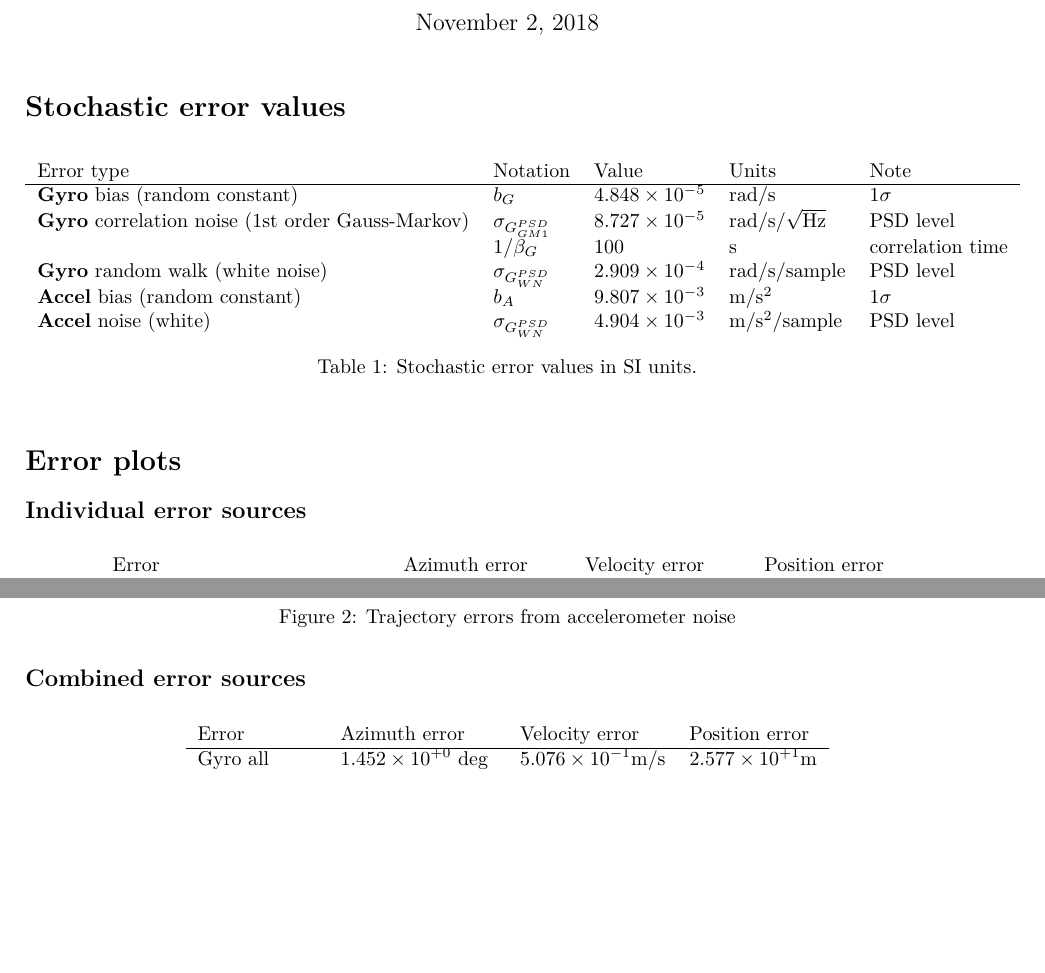
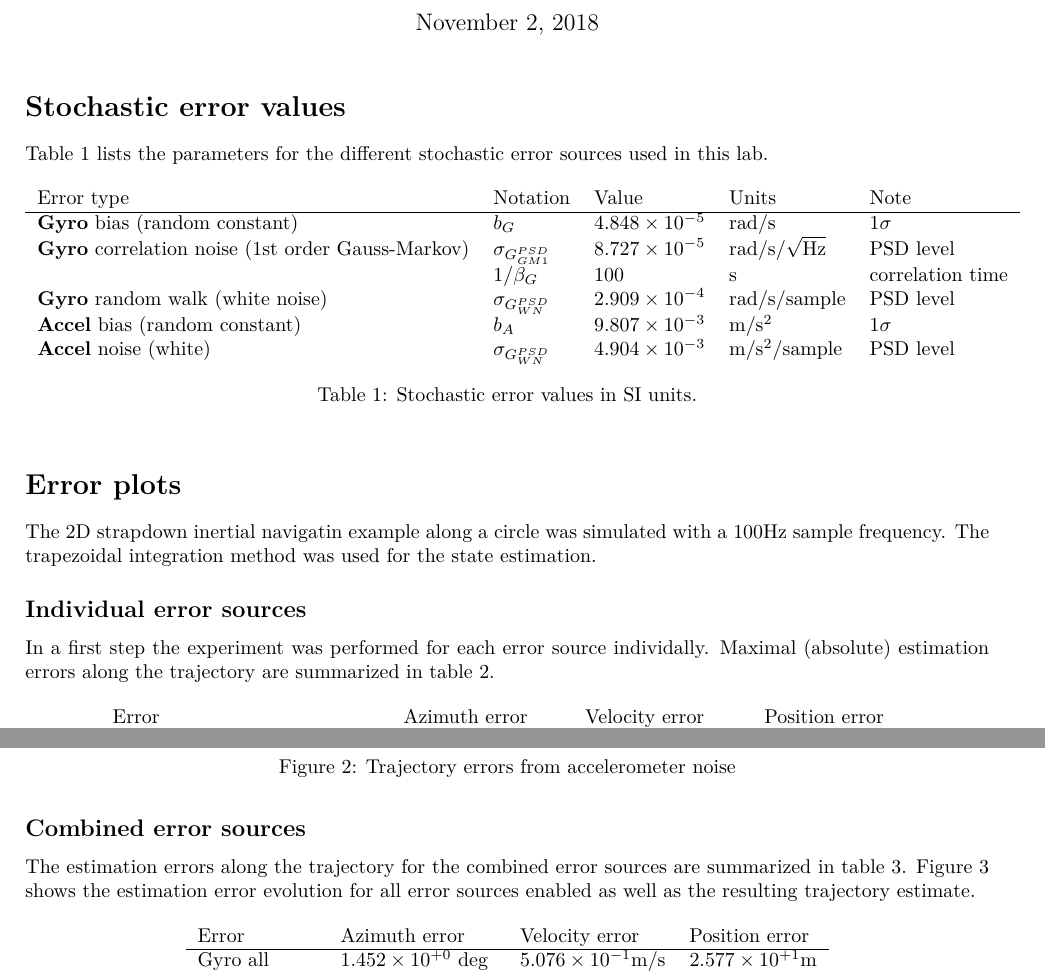
Before and after one commit to msplr/ENV-541-Sensor-Orientation, a LaTeX document (05/main.tex): two parts of pages 1 and 3 of 4, joined at a grey line, cut so that both start at the same text, the shorter picture padded with empty space. Compiled offline with XeLaTeX.

Commit message:
finish lab5

```diff
--- a/05/main.tex
+++ b/05/main.tex
@@ -54,6 +54,7 @@
 
 \section*{Stochastic error values}
 
+Table \ref{tab:err_val} lists the parameters for the different stochastic error sources used in this lab.
 \begin{table}[h]
 \centering
 \begin{tabular}{lllll}
@@ -73,7 +74,12 @@ Error type & Notation & Value & Units & Note \\
 
 \section*{Error plots}
 
+The 2D strapdown inertial navigatin example along a circle was simulated with a 100Hz sample frequency.
+The trapezoidal integration method was used for the state estimation.
+
 \subsection*{Individual error sources}
+In a first step the experiment was performed for each error source individally.
+Maximal (absolute) estimation errors along the trajectory are summarized in table \ref{tab:err_result}.
 
 \begin{table}[h]
 \centering
@@ -144,6 +156,9 @@ Error  & Azimuth error & Velocity error & Position error \\
 \end{figure}
 
 \subsection*{Combined error sources}
+
+The estimation errors along the trajectory for the combined error sources are summarized in table \ref{tab:combined_err}.
+Figure \ref{fig:error_all} shows the estimation error evolution for all error sources enabled as well as the resulting trajectory estimate.
 
 \begin{table}[h]
 \centering
```
Also changed, not shown: 05/main.tex (12 more changed lines).
